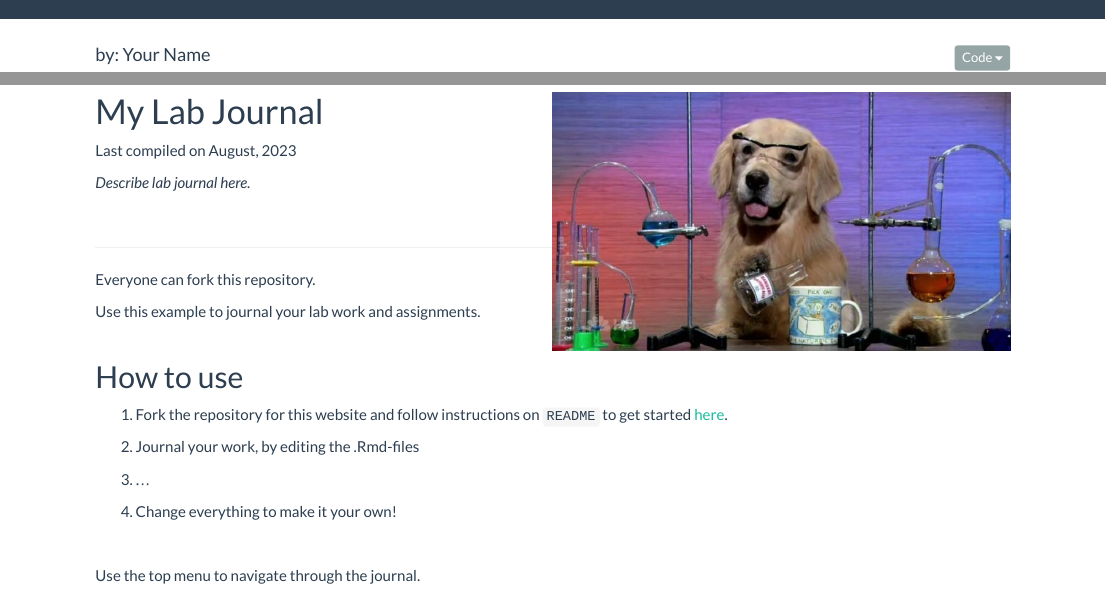
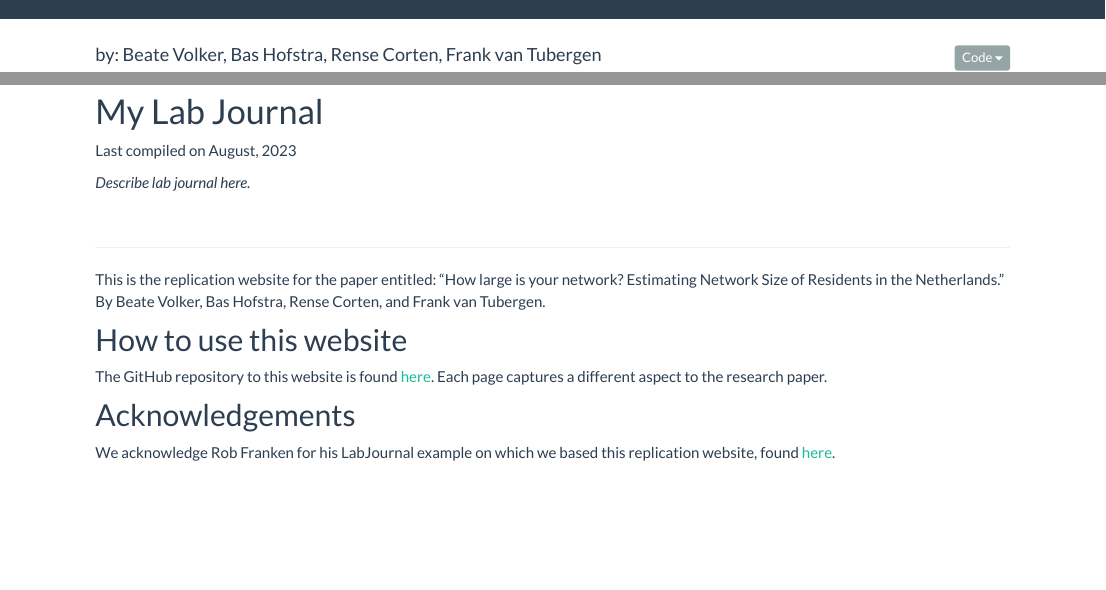
Before and after one commit to bhofstra/netsize_dutch, an R Markdown document (index.Rmd): the page in a window 1100 px wide, from its top, and a second part further down, joined at a grey line. Rendered offline with R 4.5, knitr and Pandoc, with nearby package versions; some code elsewhere in the file could not run offline.

Commit message:
push changes

````diff
--- a/index.Rmd
+++ b/index.Rmd
@@ -1,14 +1,13 @@
 ---
-title: "Lab journal"
+title: "Network size of the Dutch"
 output:
   html_document:
     toc: false
     number_sections: false
-author: "by: Your Name"
+author: "by: Beate Volker, Bas Hofstra, Rense Corten, Frank van Tubergen"
 bibliography: references.bib
 
 ---
-
 
 ```{r, install remotely, globalsettings, echo=FALSE, warning=FALSE, results='hide'}
 # install.packages("remotes")
@@ -53,40 +50,16 @@ Last compiled on `r format(Sys.time(), '%B, %Y')`
 ----
 
 
-Everyone can fork this repository.
-
-Use this example to journal your lab work and assignments.
+This is the replication website for the paper entitled: "How large is your network? Estimating Network Size of Residents in the Netherlands." By Beate Volker, Bas Hofstra, Rense Corten, and Frank van Tubergen.
 
 
-:::
-::: {.column width="50%"}
+## How to use this website
 
+The GitHub repository to this website is found [here](https://github.com/bhofstra/netsize_dutch). Each page captures a different aspect to the research paper.
 
+## Acknowledgements
 
-
-
-![](images/sciencedog.jpg)
-
-
-:::
-::::::::::::::
-
-
-
-## How to use
-
-1. Fork the repository for this website and follow instructions on `README` to get started [here](https://github.com/bhofstra/LabJournal).
-
-2. Journal your work, by editing the .Rmd-files
-
-3. ...
-
-4. Change everything to make it your own!
-
-
-<br>
-
-Use the top menu to navigate through the journal.
+We acknowledge Rob Franken for his LabJournal example on which we based this replication website, found [here](https://github.com/robfranken/LabJournal).
 
 
 ----
````
Also changed, not shown: README.md, index.Rmd (2 more changed lines), 3 other files.
